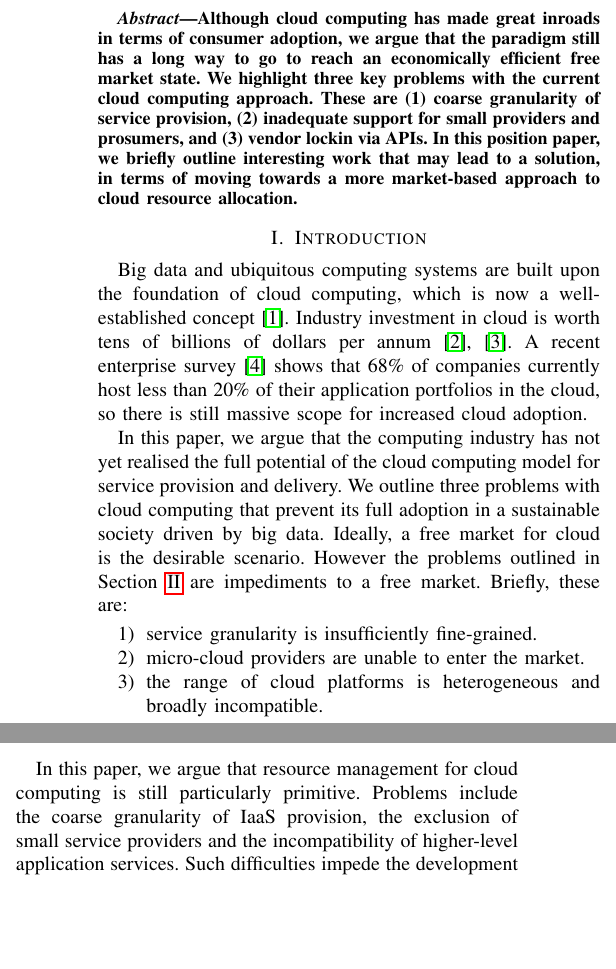
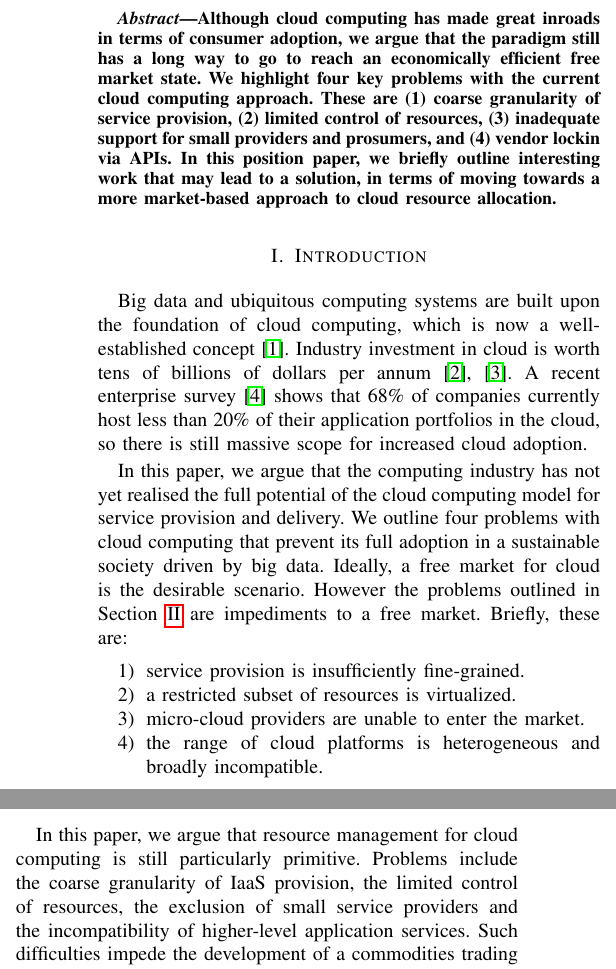
Before and after one commit to jeremysinger/waffle-cloud-paper, a LaTeX paper (bigdata.tex): two parts of the columns of pages 1 and 3 of 4, joined at a grey line, cut so that both start at the same text, the shorter picture padded with empty space. Compiled offline with pdfLaTeX.

Commit message:
changed all 'three probs' comments to 'four probs' comments after Colin's addition

```diff
--- a/bigdata.tex
+++ b/bigdata.tex
@@ -27,7 +27,7 @@ Email: jeremy.singer@glasgow.ac.uk, abyd@adhami.co.uk, csp@csperkins.org}
 
 \begin{abstract}
 Although cloud computing has made great inroads in terms of consumer adoption, we argue that the paradigm still has a long way to go to reach an economically efficient free market state.
-We highlight three key problems with the current cloud computing approach. These are (1) coarse granularity of service provision, (2) inadequate support for small providers and prosumers, and (3) vendor lockin via APIs.
+We highlight four key problems with the current cloud computing approach. These are (1) coarse granularity of service provision, (2) limited control of resources, (3) inadequate support for small providers and prosumers, and (4) vendor lockin via APIs.
 In this position paper, we briefly outline interesting work that may lead to a solution, in terms of moving towards a more market-based approach to cloud resource allocation.
 \end{abstract}
 
@@ -41,11 +41,12 @@ Big data and ubiquitous computing systems are built upon the foundation of cloud
 A recent enterprise survey \cite{rightscale} shows that 68\% of companies currently host less than 20\% of their application portfolios in the cloud, so there is still massive scope for increased cloud adoption.
 %Current stats. Why is cloud computing so popular? NIST definition. %Talk about capex being replaced by opex.
 
-In this paper, we argue that the computing industry has not yet realised the full potential of the cloud computing model for service provision and delivery. We outline three problems with cloud computing that prevent its full adoption in a sustainable society driven by big data.
+In this paper, we argue that the computing industry has not yet realised the full potential of the cloud computing model for service provision and delivery. We outline four problems with cloud computing that prevent its full adoption in a sustainable society driven by big data.
 Ideally, a free market for cloud is the desirable scenario. However the problems outlined in Section \ref{sec-probs}
 are impediments to a free market. Briefly, these are:
 \begin{enumerate}
-\item service granularity is insufficiently fine-grained.
+\item service provision is insufficiently fine-grained.
+\item a restricted subset of resources is virtualized.
 \item micro-cloud providers are unable to enter the market.
 \item the range of cloud platforms is heterogeneous and broadly incompatible.
 \end{enumerate}
@@ -191,7 +192,7 @@ Mashayekhy et al.\ \cite{mashayekhy14two} present an auction system, with a simu
 \label{sec-concl}
 
 In this paper, we argue that resource management for cloud computing is still particularly primitive.
-Problems include the coarse granularity of IaaS provision, the exclusion of small service providers and the incompatibility of higher-level application services.
+Problems include the coarse granularity of IaaS provision, the limited control of resources, the exclusion of small service providers and the incompatibility of higher-level application services.
 Such difficulties impede the development of a commodities trading platform for IaaS resource.
 We outline the direction for our research, towards a free market for IaaS resource.
 
```
Also changed, not shown: bigdata.tex (2 more changed lines).
